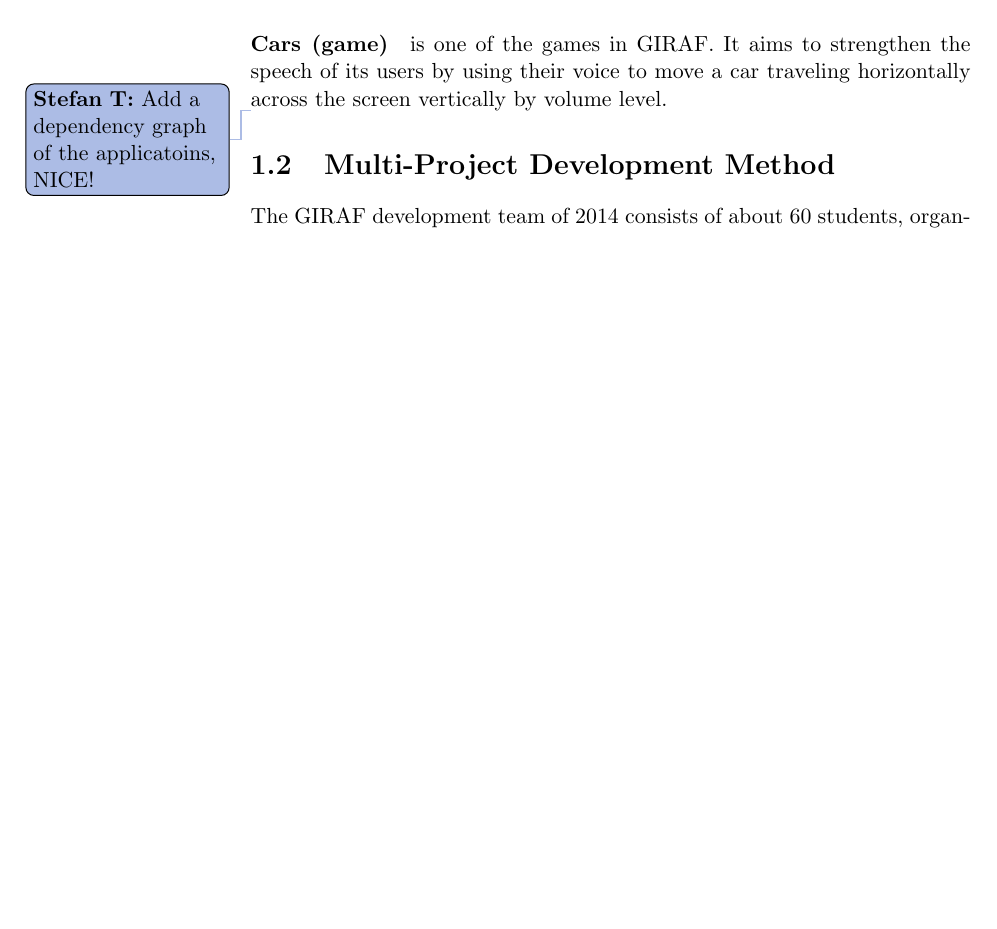
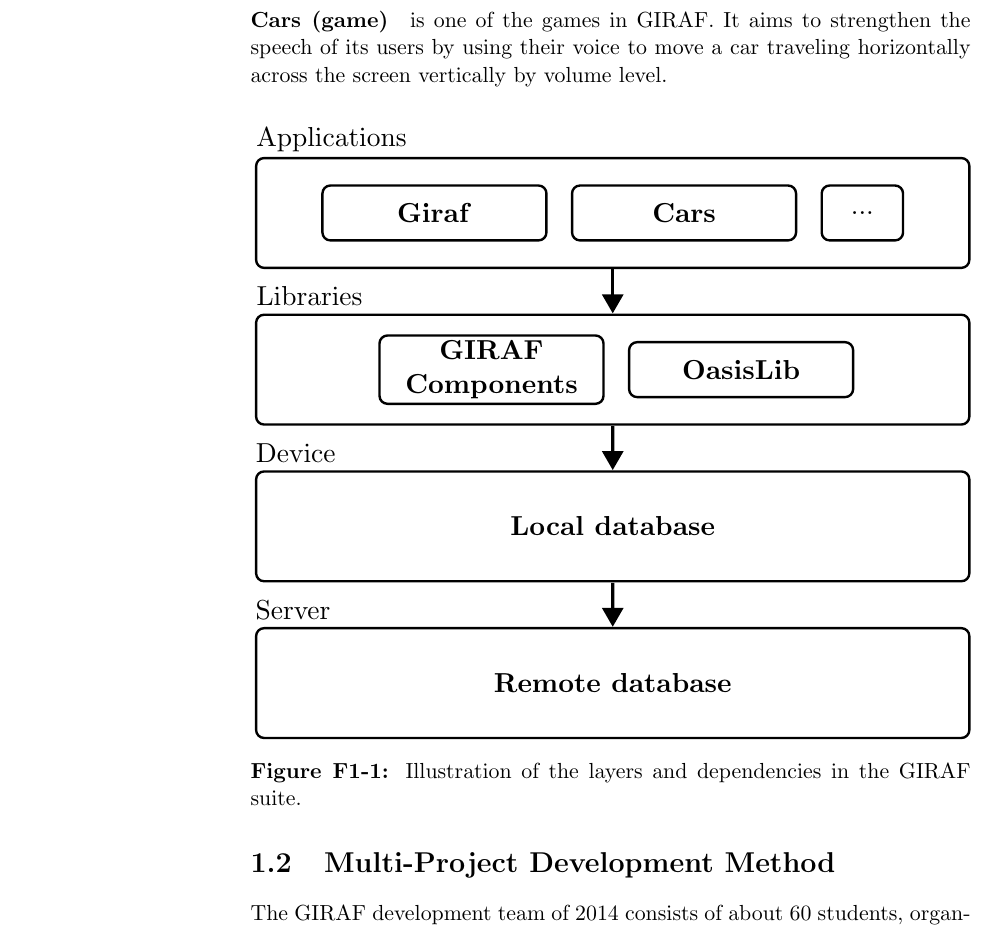
Before and after one commit to frmi/sw605f14-latex, a LaTeX thesis (master.tex, which reads documents/Giraf/_giraf.tex, figures/girafLayers.tikz): part of page 13 of 58, cut so that both start at the same text, the shorter picture padded with empty space. Compiled offline with pdfLaTeX.

Commit message:
added dependency figures and modified setup

```diff
--- a/documents/Giraf/_giraf.tex
+++ b/documents/Giraf/_giraf.tex
@@ -38,7 +38,7 @@
 %\paragraph{Other \giraf Applications}
 %Timer, Train, Tortoise, Parrot, Sequence, Picto Search, CAT, \giraf Admin.
 
-\thilemann{Add a dependency graph of the applicatoins, NICE!}
+\insertfigure{width=\textwidth}{girafLayers}{Illustration of the layers and dependencies in the \giraf suite.}{fig:girafLayers}
 
 \section{Multi-Project Development Method}\label{sec:giraf:development}
 The \giraf development team of 2014 consists of about 60 students, organised into 16 project groups.
--- /dev/null
+++ b/figures/girafLayers.tikz
@@ -0,0 +1,97 @@
+\begin{tikzpicture}[->,>=triangle 60,ultra thick,transform shape]
+
+\node[layer,
+anchor=center] (APPLAYER)
+{
+};
+
+
+\node[state,
+anchor=center,
+xshift=1cm,
+text width=3cm] (CARS)
+{
+	\textbf{Cars}
+};
+
+\node[state,
+xshift=1.5cm,
+right of=CARS,
+text width=1cm] (DUMMYSTATE)
+{
+...
+};
+
+\node[state,
+xshift=-2.5cm,
+left of=CARS,
+text width=3cm] (GIRAF)
+{
+	\textbf{Giraf}
+};
+
+\node[dummy,
+yshift=-1em,
+xshift=2.8em,
+above=of APPLAYER.west] (TITLE)
+{Applications};
+
+\node[layer,
+below=of APPLAYER,
+yshift=1em] (LIBLAYER)
+{
+};
+
+\node[dummy,
+yshift=-1em,
+xshift=2em,
+above=of LIBLAYER.west] (TITLE)
+{Libraries};
+
+\node[state,
+xshift=1.8cm,
+text width=3cm,
+below=of APPLAYER] (OASISLIB)
+{
+	\textbf{OasisLib}
+};
+
+\node[state,
+left of=OASISLIB,
+xshift=-2.5cm,
+text width=3cm] (GIRAFCOMPONENTS)
+{
+	\textbf{GIRAF Components}
+};
+
+\node[layer,
+below=of LIBLAYER,
+yshift=1em] (LOCALDBLAYER)
+{
+	\textbf{Local database}
+};
+
+\node[dummy,
+yshift=-1em,
+xshift=1.5em,
+above=of LOCALDBLAYER.west] (DEVICE)
+{Device};
+
+\node[layer,
+below=of LOCALDBLAYER,
+yshift=1em] (REMOTEDBLAYER)
+{
+	\textbf{Remote database}
+};
+
+\node[dummy,
+yshift=-1em,
+xshift=1.4em,
+above=of REMOTEDBLAYER.west] (REMOTE)
+{Server};
+
+\path (APPLAYER) edge (LIBLAYER)
+(LIBLAYER) edge (LOCALDBLAYER)
+(LOCALDBLAYER) edge (REMOTEDBLAYER);
+
+\end{tikzpicture}
```
Also changed, not shown: preamble/setup.tex (+10 -1 lines).
